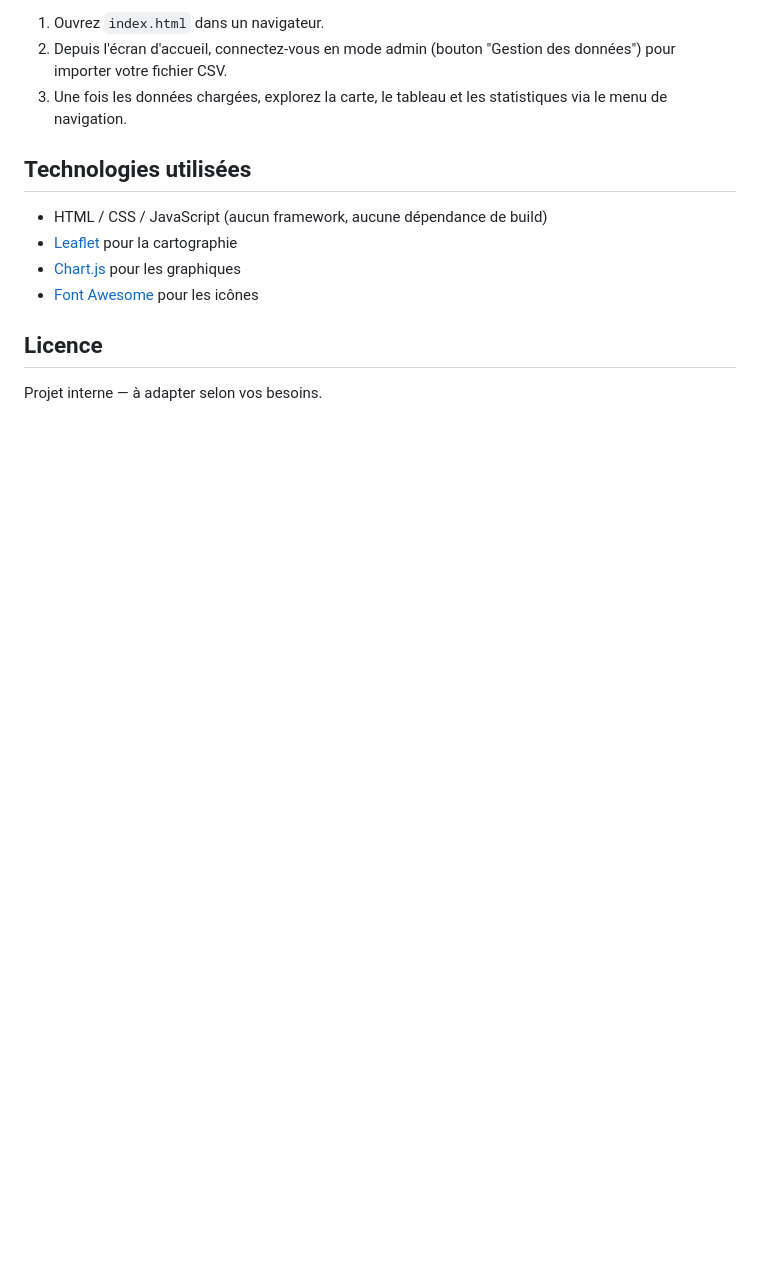
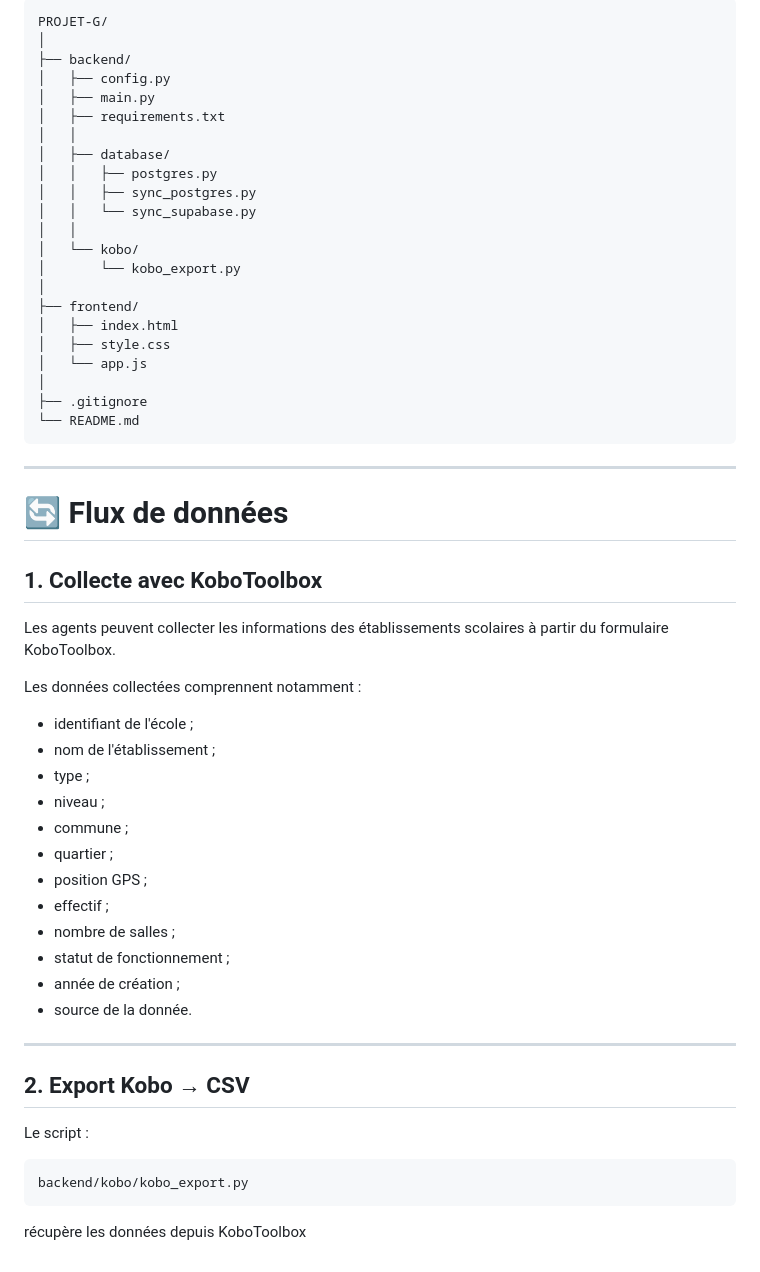
Before and after one commit to zieyayacoulibaly4-wq/sig-ecoles-bamako, a Markdown page: README.md, the part around one of its changes. GitHub-like rendering; blank space fills up the shorter version.

Commit message:
Revise README for clarity and additional details
Updated README.md to enhance project description, features, and structure.

````diff
--- a/README.md
+++ b/README.md
@@ -44,15 +83,60 @@ Le fichier importé doit contenir les colonnes suivantes (séparateur `;`) :
 
-1. Ouvrez `index.html` dans un navigateur.
-2. Depuis l'écran d'accueil, connectez-vous en mode admin (bouton "Gestion des données") pour importer votre fichier CSV.
-3. Une fois les données chargées, explorez la carte, le tableau et les statistiques via le menu de navigation.
+```text
+PROJET-G/
+│
+├── backend/
+│   ├── config.py
+│   ├── main.py
+│   ├── requirements.txt
+│   │
+│   ├── database/
+│   │   ├── postgres.py
+│   │   ├── sync_postgres.py
+│   │   └── sync_supabase.py
+│   │
+│   └── kobo/
+│       └── kobo_export.py
+│
+├── frontend/
+│   ├── index.html
+│   ├── style.css
+│   └── app.js
+│
+├── .gitignore
+└── README.md
+```
 
-## Technologies utilisées
+---
 
-- HTML / CSS / JavaScript (aucun framework, aucune dépendance de build)
-- [Leaflet](https://leafletjs.com/) pour la cartographie
-- [Chart.js](https://www.chartjs.org/) pour les graphiques
-- [Font Awesome](https://fontawesome.com/) pour les icônes
+# 🔄 Flux de données
 
-## Licence
+## 1. Collecte avec KoboToolbox
 
-Projet interne — à adapter selon vos besoins.
+Les agents peuvent collecter les informations des établissements scolaires à partir du formulaire KoboToolbox.
+
+Les données collectées comprennent notamment :
+
+* identifiant de l'école ;
+* nom de l'établissement ;
+* type ;
+* niveau ;
+* commune ;
+* quartier ;
+* position GPS ;
+* effectif ;
+* nombre de salles ;
+* statut de fonctionnement ;
+* année de création ;
+* source de la donnée.
+
+---
+
+## 2. Export Kobo → CSV
+
+Le script :
+
+```text
+backend/kobo/kobo_export.py
+```
+
+récupère les données depuis KoboToolbox
````
Also changed, not shown: other parts of README.md (+72 -33 lines).
